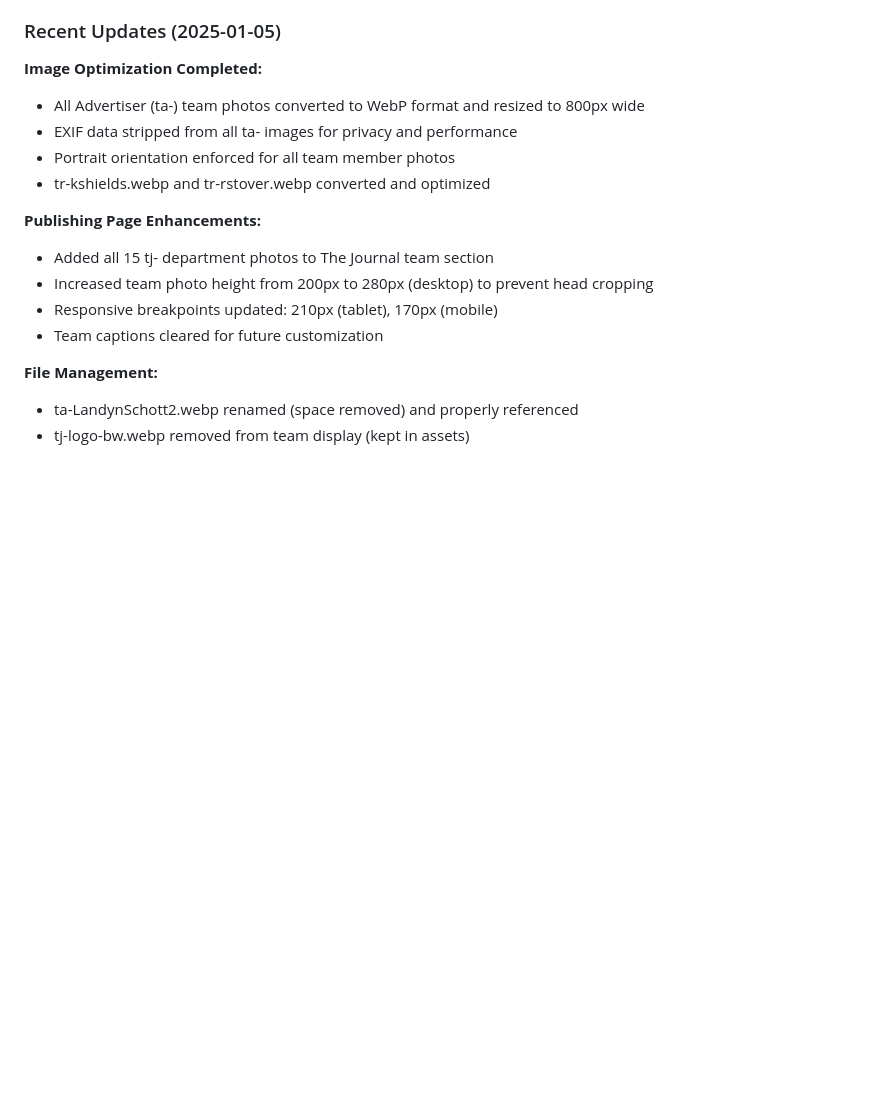
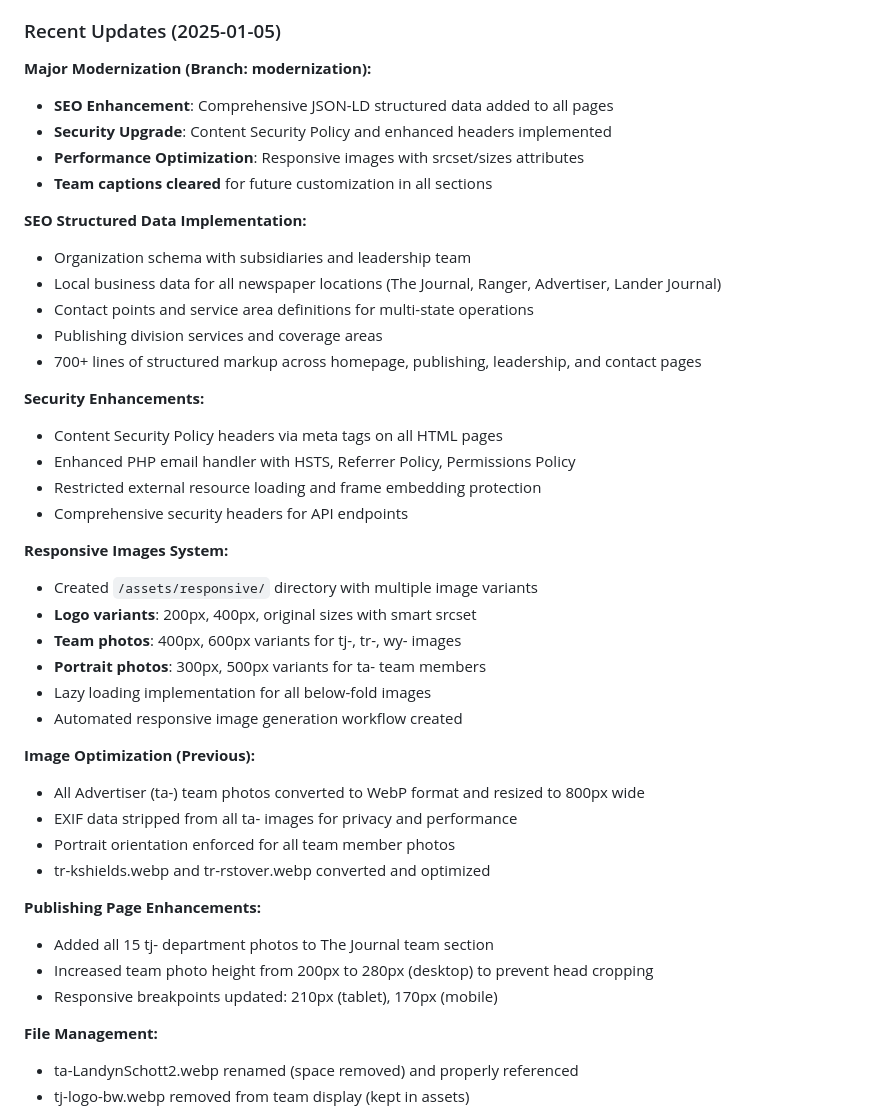
Before and after one commit to binarybcc/eghwebsite, a Markdown page: CLAUDE.md, the part around the change. Rendered like a GitHub page; blank space fills up the shorter version.

Commit message:
Update CLAUDE.md with comprehensive modernization documentation
Document the major improvements implemented in the modernization branch:
- SEO structured data implementation details
- Security enhancements with CSP and headers
- Responsive images system architecture
- Performance optimization achievements

🤖 Generated with [Claude Code](https://claude.ai/code)

Co-Authored-By: Claude <noreply@anthropic.com>

```diff
--- a/CLAUDE.md
+++ b/CLAUDE.md
@@ -73,7 +73,34 @@ eghwebsite/
 
 ### Recent Updates (2025-01-05)
 
-**Image Optimization Completed:**
+**Major Modernization (Branch: modernization):**
+- **SEO Enhancement**: Comprehensive JSON-LD structured data added to all pages
+- **Security Upgrade**: Content Security Policy and enhanced headers implemented
+- **Performance Optimization**: Responsive images with srcset/sizes attributes
+- **Team captions cleared** for future customization in all sections
+
+**SEO Structured Data Implementation:**
+- Organization schema with subsidiaries and leadership team
+- Local business data for all newspaper locations (The Journal, Ranger, Advertiser, Lander Journal)
+- Contact points and service area definitions for multi-state operations
+- Publishing division services and coverage areas
+- 700+ lines of structured markup across homepage, publishing, leadership, and contact pages
+
+**Security Enhancements:**
+- Content Security Policy headers via meta tags on all HTML pages
+- Enhanced PHP email handler with HSTS, Referrer Policy, Permissions Policy
+- Restricted external resource loading and frame embedding protection
+- Comprehensive security headers for API endpoints
+
+**Responsive Images System:**
+- Created `/assets/responsive/` directory with multiple image variants
+- **Logo variants**: 200px, 400px, original sizes with smart srcset
+- **Team photos**: 400px, 600px variants for tj-, tr-, wy- images
+- **Portrait photos**: 300px, 500px variants for ta- team members
+- Lazy loading implementation for all below-fold images
+- Automated responsive image generation workflow created
+
+**Image Optimization (Previous):**
 - All Advertiser (ta-) team photos converted to WebP format and resized to 800px wide
 - EXIF data stripped from all ta- images for privacy and performance
 - Portrait orientation enforced for all team member photos
@@ -83,7 +110,6 @@ eghwebsite/
 - Added all 15 tj- department photos to The Journal team section
 - Increased team photo height from 200px to 280px (desktop) to prevent head cropping
 - Responsive breakpoints updated: 210px (tablet), 170px (mobile)
-- Team captions cleared for future customization
 
 **File Management:**
 - ta-LandynSchott2.webp renamed (space removed) and properly referenced
```
